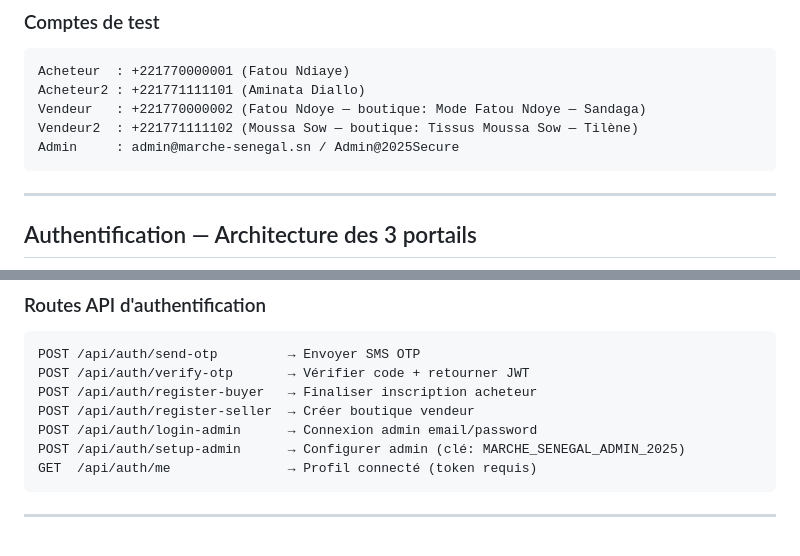
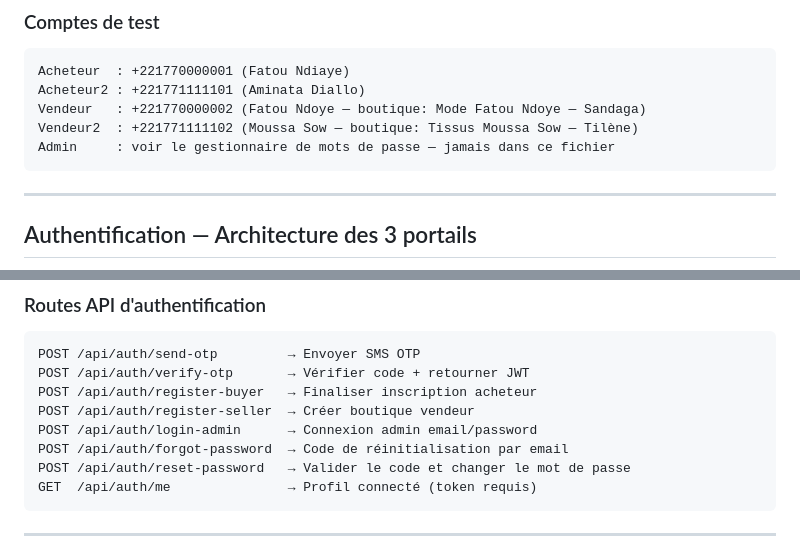
Before and after one commit to Moustaphasamb/marche-senegal, a Markdown page: AGENTS.md, 2 parts joined by grey strips. GitHub-like rendering.

Commit message:
docs: retirer les identifiants admin du guide
AGENTS.md portait en clair la cle de POST /api/auth/setup-admin, ainsi
que l'email et le mot de passe de l'admin de production. Ce fichier est
committe et pousse sur GitHub : les deux donnaient le compte admin a qui
lisait le depot.

La ligne des routes renvoie desormais vers forgot-password et
reset-password, qui sont le vrai chemin de recuperation. Le mot de passe
de production doit etre change : il faut le considerer comme connu.

Agent: claude

````diff
--- a/AGENTS.md
+++ b/AGENTS.md
@@ -127,7 +127,7 @@ Acheteur  : +221770000001 (Fatou Ndiaye)
 Acheteur2 : +221771111101 (Aminata Diallo)
 Vendeur   : +221770000002 (Fatou Ndoye — boutique: Mode Fatou Ndoye — Sandaga)
 Vendeur2  : +221771111102 (Moussa Sow — boutique: Tissus Moussa Sow — Tilène)
-Admin     : admin@marche-senegal.sn / Admin@2025Secure
+Admin     : voir le gestionnaire de mots de passe — jamais dans ce fichier
 ```
 
 ---
@@ -160,7 +160,8 @@ POST /api/auth/verify-otp       → Vérifier code + retourner JWT
 POST /api/auth/register-buyer   → Finaliser inscription acheteur
 POST /api/auth/register-seller  → Créer boutique vendeur
 POST /api/auth/login-admin      → Connexion admin email/password
-POST /api/auth/setup-admin      → Configurer admin (clé: MARCHE_SENEGAL_ADMIN_2025)
+POST /api/auth/forgot-password  → Code de réinitialisation par email
+POST /api/auth/reset-password   → Valider le code et changer le mot de passe
 GET  /api/auth/me               → Profil connecté (token requis)
 ```
 
````
